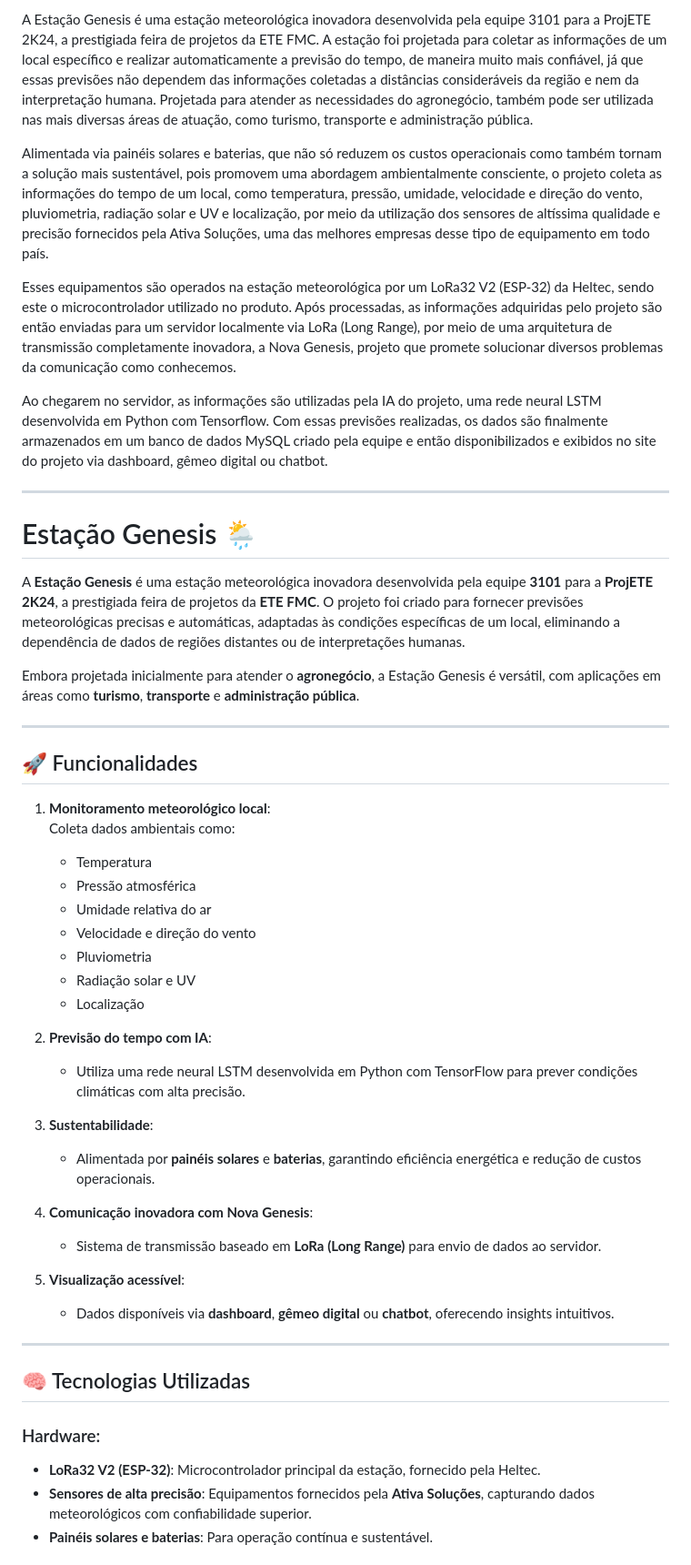
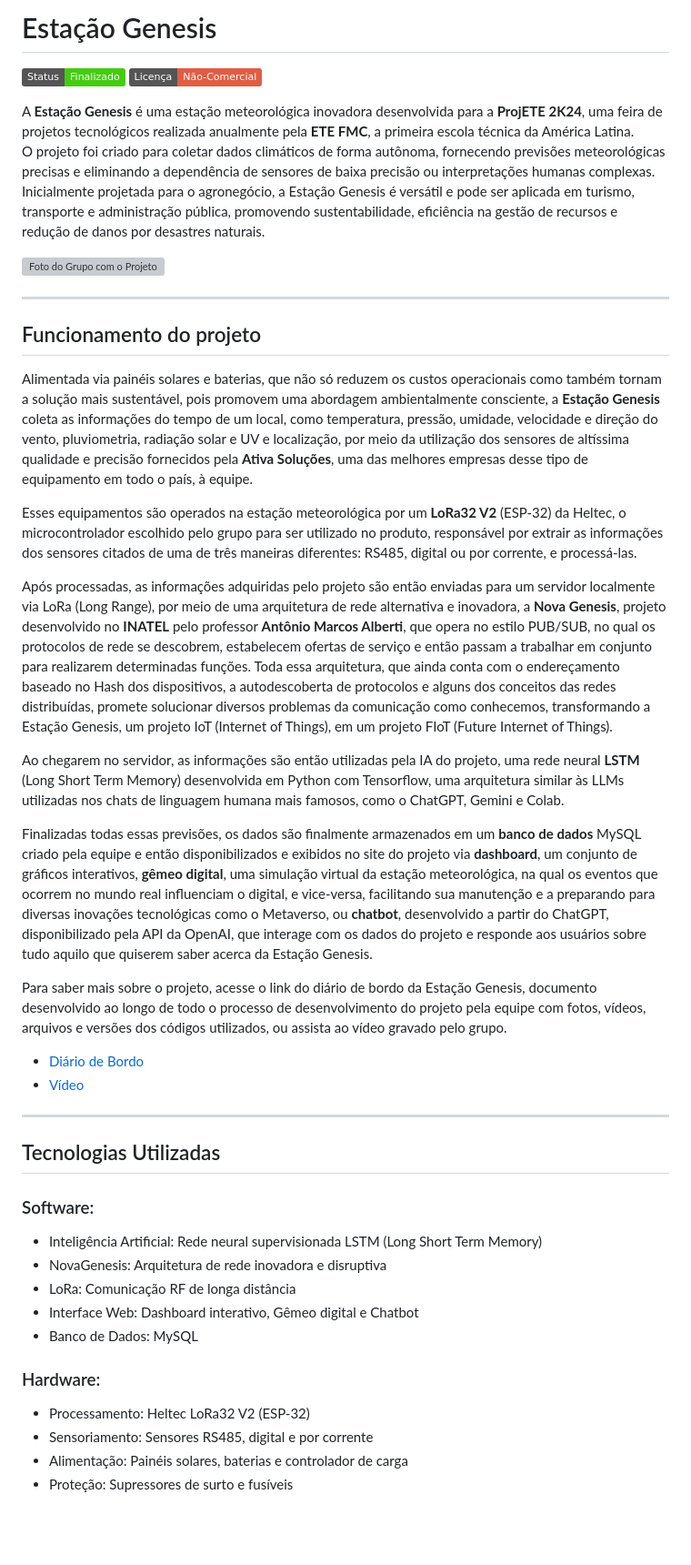
Before and after one commit to Kauakim/ProjETE2k24-EstacaoGenesis, a Markdown page: README.md, the part around one of its changes. Shown at 91% size. Drawn GitHub-style; badges without logos; blank space fills up the shorter version; grey boxes are pictures that could not be loaded.

```diff
--- a/README.md
+++ b/README.md
@@ -1,53 +1,45 @@
-A Estação Genesis é uma estação meteorológica inovadora desenvolvida pela equipe 3101 para a ProjETE 2K24, a prestigiada feira de projetos da ETE FMC. A estação foi projetada para coletar as informações de um local específico e realizar automaticamente a previsão do tempo, de maneira muito mais confiável, já que essas previsões não dependem das informações coletadas a distâncias consideráveis da região e nem da interpretação humana. Projetada para atender as necessidades do agronegócio, também pode ser utilizada nas mais diversas áreas de atuação, como turismo, transporte e administração pública.
+# Estação Genesis
+![Projeto Finalizado](https://img.shields.io/badge/Status-Finalizado-brightgreen)
+![Licença Não Comercial](https://img.shields.io/badge/Licen%C3%A7a-N%C3%A3o--Comercial-red)
 
-Alimentada via painéis solares e baterias, que não só reduzem os custos operacionais como também tornam a solução mais sustentável, pois promovem uma abordagem ambientalmente consciente, o projeto coleta as informações do tempo de um local, como temperatura, pressão, umidade, velocidade e direção do vento, pluviometria, radiação solar e UV e localização, por meio da utilização dos sensores de altíssima qualidade e precisão fornecidos pela Ativa Soluções, uma das melhores empresas desse tipo de equipamento em todo país.
+A **Estação Genesis** é uma estação meteorológica inovadora desenvolvida para a **ProjETE 2K24**, uma feira de projetos tecnológicos realizada anualmente pela **ETE FMC**, a primeira escola técnica da América Latina.
+O projeto foi criado para coletar dados climáticos de forma autônoma, fornecendo previsões meteorológicas precisas e eliminando a dependência de sensores de baixa precisão ou interpretações humanas complexas.
+Inicialmente projetada para o agronegócio, a Estação Genesis é versátil e pode ser aplicada em turismo, transporte e administração pública, promovendo sustentabilidade, eficiência na gestão de recursos e redução de danos por desastres naturais.
 
-Esses equipamentos são operados na estação meteorológica por um LoRa32 V2 (ESP-32) da Heltec, sendo este o microcontrolador utilizado no produto. Após processadas, as informações adquiridas pelo projeto são então enviadas para um servidor localmente via LoRa (Long Range), por meio de uma arquitetura de transmissão completamente inovadora, a Nova Genesis, projeto que promete solucionar diversos problemas da comunicação como conhecemos.
-
-Ao chegarem no servidor, as informações são utilizadas pela IA do projeto, uma rede neural LSTM desenvolvida em Python com Tensorflow. Com essas previsões realizadas, os dados são finalmente armazenados em um banco de dados MySQL criado pela equipe e então disponibilizados e exibidos no site do projeto via dashboard, gêmeo digital ou chatbot.
-
-
-------------------------------------------------------------------------------------------------------------------------
-
-
-# Estação Genesis 🌦️
-
-A **Estação Genesis** é uma estação meteorológica inovadora desenvolvida pela equipe **3101** para a **ProjETE 2K24**, a prestigiada feira de projetos da **ETE FMC**. O projeto foi criado para fornecer previsões meteorológicas precisas e automáticas, adaptadas às condições específicas de um local, eliminando a dependência de dados de regiões distantes ou de interpretações humanas.
-
-Embora projetada inicialmente para atender o **agronegócio**, a Estação Genesis é versátil, com aplicações em áreas como **turismo**, **transporte** e **administração pública**.
+![Foto do Grupo com o Projeto](caminho_para_a_imagem_dentro_do_repositório)
 
 ---
 
-## 🚀 Funcionalidades
+## Funcionamento do projeto
 
-1. **Monitoramento meteorológico local**:
-   Coleta dados ambientais como:
-   - Temperatura
-   - Pressão atmosférica
-   - Umidade relativa do ar
-   - Velocidade e direção do vento
-   - Pluviometria
-   - Radiação solar e UV
-   - Localização
+Alimentada via painéis solares e baterias, que não só reduzem os custos operacionais como também tornam a solução mais sustentável, pois promovem uma abordagem ambientalmente consciente, a **Estação Genesis** coleta as informações do tempo de um local, como temperatura, pressão, umidade, velocidade e direção do vento, pluviometria, radiação solar e UV e localização, por meio da utilização dos sensores de altíssima qualidade e precisão fornecidos pela **Ativa Soluções**, uma das melhores empresas desse tipo de equipamento em todo o país, à equipe.
 
-2. **Previsão do tempo com IA**:
-   - Utiliza uma rede neural LSTM desenvolvida em Python com TensorFlow para prever condições climáticas com alta precisão.
+Esses equipamentos são operados na estação meteorológica por um **LoRa32 V2** (ESP-32) da Heltec, o microcontrolador escolhido pelo grupo para ser utilizado no produto, responsável por extrair as informações dos sensores citados de uma de três maneiras diferentes: RS485, digital ou por corrente, e processá-las.
 
-3. **Sustentabilidade**:
-   - Alimentada por **painéis solares** e **baterias**, garantindo eficiência energética e redução de custos operacionais.
+Após processadas, as informações adquiridas pelo projeto são então enviadas para um servidor localmente via LoRa (Long Range), por meio de uma arquitetura de rede alternativa e inovadora, a **Nova Genesis**, projeto desenvolvido no **INATEL** pelo professor **Antônio Marcos Alberti**, que opera no estilo PUB/SUB, no qual os protocolos de rede se descobrem, estabelecem ofertas de serviço e então passam a trabalhar em conjunto para realizarem determinadas funções. Toda essa arquitetura, que ainda conta com o endereçamento baseado no Hash dos dispositivos, a autodescoberta de protocolos e alguns dos conceitos das redes distribuídas, promete solucionar diversos problemas da comunicação como conhecemos, transformando a Estação Genesis, um projeto IoT (Internet of Things), em um projeto FIoT (Future Internet of Things).
 
-4. **Comunicação inovadora com Nova Genesis**:
-   - Sistema de transmissão baseado em **LoRa (Long Range)** para envio de dados ao servidor.
+Ao chegarem no servidor, as informações são então utilizadas pela IA do projeto, uma rede neural **LSTM** (Long Short Term Memory) desenvolvida em Python com Tensorflow, uma arquitetura similar às LLMs utilizadas nos chats de linguagem humana mais famosos, como o ChatGPT, Gemini e Colab.
 
-5. **Visualização acessível**:
-   - Dados disponíveis via **dashboard**, **gêmeo digital** ou **chatbot**, oferecendo insights intuitivos.
+Finalizadas todas essas previsões, os dados são finalmente armazenados em um **banco de dados** MySQL criado pela equipe e então disponibilizados e exibidos no site do projeto via **dashboard**, um conjunto de gráficos interativos, **gêmeo digital**, uma simulação virtual da estação meteorológica, na qual os eventos que ocorrem no mundo real influenciam o digital, e vice-versa, facilitando sua manutenção e a preparando para diversas inovações tecnológicas como o Metaverso, ou **chatbot**, desenvolvido a partir do ChatGPT, disponibilizado pela API da OpenAI, que interage com os dados do projeto e responde aos usuários sobre tudo aquilo que quiserem saber acerca da Estação Genesis.
+
+Para saber mais sobre o projeto, acesse o link do diário de bordo da Estação Genesis, documento desenvolvido ao longo de todo o processo de desenvolvimento do projeto pela equipe com fotos, vídeos, arquivos e versões dos códigos utilizados, ou assista ao vídeo gravado pelo grupo.
+- [Diário de Bordo](https://powerful-borogovia-5d3.notion.site/Di-rio-de-Bordo-b80a633d32ad4d6d85510eee0a9d1a12)
+- [Vídeo](https://youtu.be/wb_kGaT5vpk?si=zksXfxjZhVxrBi8B)
 
 ---
 
-## 🧠 Tecnologias Utilizadas
+## Tecnologias Utilizadas
+
+### Software:
+- Inteligência Artificial: Rede neural supervisionada LSTM (Long Short Term Memory)
+- NovaGenesis: Arquitetura de rede inovadora e disruptiva
+- LoRa: Comunicação RF de longa distância
+- Interface Web: Dashboard interativo, Gêmeo digital e Chatbot
+- Banco de Dados: MySQL
 
 ### Hardware:
-- **LoRa32 V2 (ESP-32)**: Microcontrolador principal da estação, fornecido pela Heltec.
-- **Sensores de alta precisão**: Equipamentos fornecidos pela **Ativa Soluções**, capturando dados meteorológicos com confiabilidade superior.
-- **Painéis solares e baterias**: Para operação contínua e sustentável.
+- Processamento: Heltec LoRa32 V2 (ESP-32)
+- Sensoriamento: Sensores RS485, digital e por corrente
+- Alimentação: Painéis solares, baterias e controlador de carga
+- Proteção: Supressores de surto e fusíveis
 
```
Also changed, not shown: other parts of README.md (+24 -42 lines).
